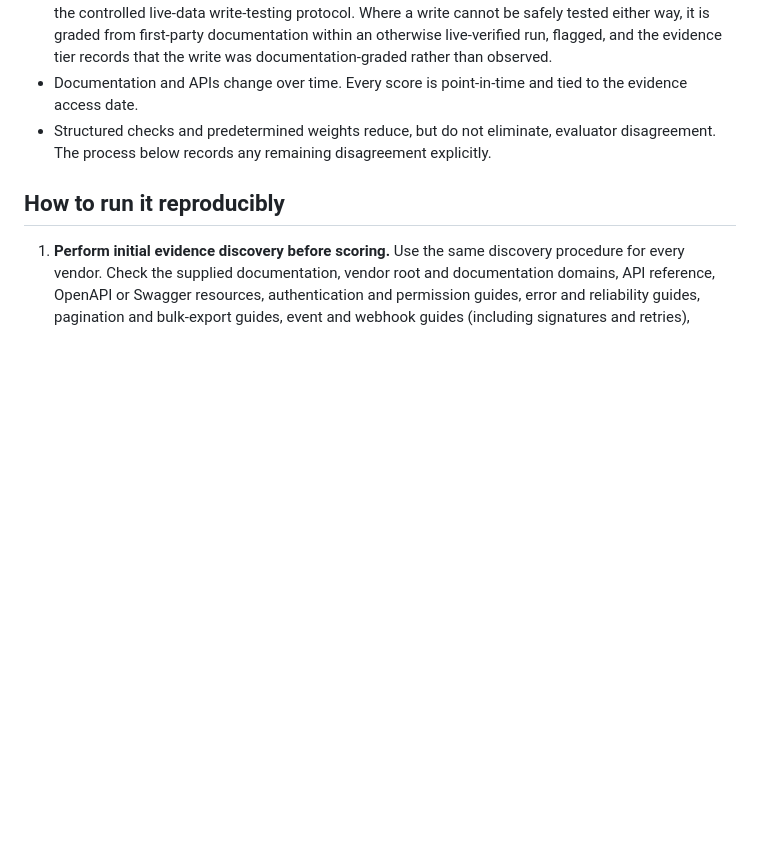
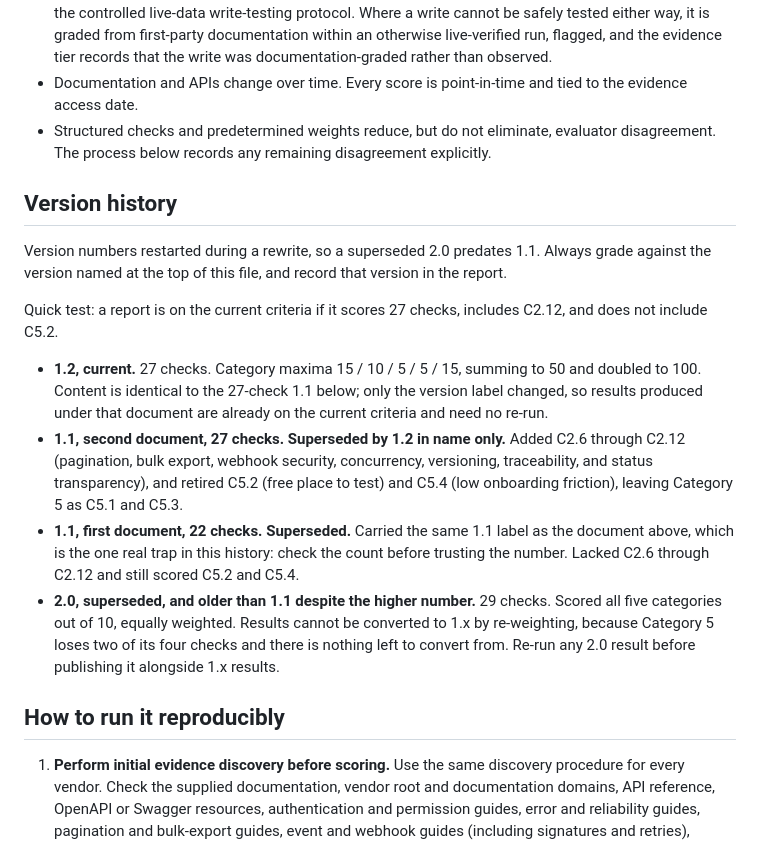
Before and after one commit to andrewmswensen-hue/plm-api-grader-preview, a Markdown page: files/pm-api-report-card-methodology.md, the part around the change. Rendered like a GitHub page; blank space fills up the shorter version.

Commit message:
Sync methodology: add version history (identical to the live repo copy)

```diff
--- a/files/pm-api-report-card-methodology.md
+++ b/files/pm-api-report-card-methodology.md
@@ -31,6 +31,17 @@ Each category is worth a fixed maximum number of points — shown below — and
 - Write-path checks may be verified in a sandbox or, for operators with only production access, through the controlled live-data write-testing protocol. Where a write cannot be safely tested either way, it is graded from first-party documentation within an otherwise live-verified run, flagged, and the evidence tier records that the write was documentation-graded rather than observed.
 - Documentation and APIs change over time. Every score is point-in-time and tied to the evidence access date.
 - Structured checks and predetermined weights reduce, but do not eliminate, evaluator disagreement. The process below records any remaining disagreement explicitly.
+
+## Version history
+
+Version numbers restarted during a rewrite, so a superseded 2.0 predates 1.1. Always grade against the version named at the top of this file, and record that version in the report.
+
+Quick test: a report is on the current criteria if it scores 27 checks, includes C2.12, and does not include C5.2.
+
+- **1.2, current.** 27 checks. Category maxima 15 / 10 / 5 / 5 / 15, summing to 50 and doubled to 100. Content is identical to the 27-check 1.1 below; only the version label changed, so results produced under that document are already on the current criteria and need no re-run.
+- **1.1, second document, 27 checks. Superseded by 1.2 in name only.** Added C2.6 through C2.12 (pagination, bulk export, webhook security, concurrency, versioning, traceability, and status transparency), and retired C5.2 (free place to test) and C5.4 (low onboarding friction), leaving Category 5 as C5.1 and C5.3.
+- **1.1, first document, 22 checks. Superseded.** Carried the same 1.1 label as the document above, which is the one real trap in this history: check the count before trusting the number. Lacked C2.6 through C2.12 and still scored C5.2 and C5.4.
+- **2.0, superseded, and older than 1.1 despite the higher number.** 29 checks. Scored all five categories out of 10, equally weighted. Results cannot be converted to 1.x by re-weighting, because Category 5 loses two of its four checks and there is nothing left to convert from. Re-run any 2.0 result before publishing it alongside 1.x results.
 
 ## How to run it reproducibly
 
```
